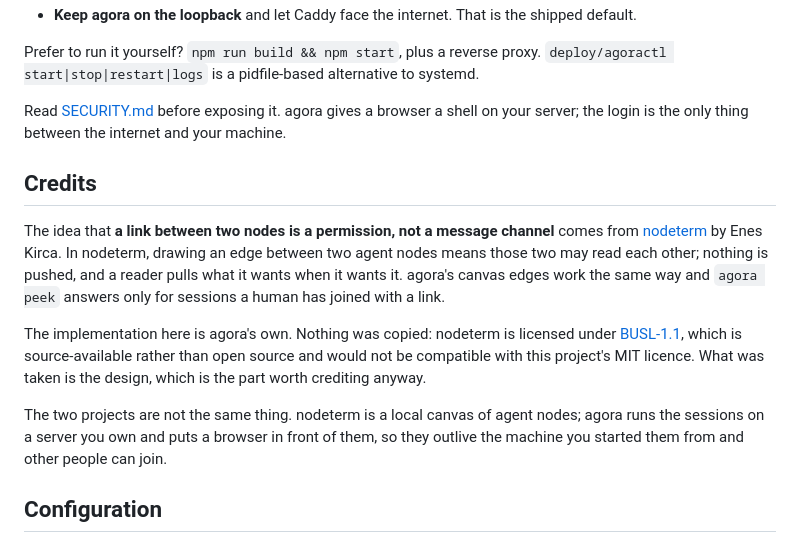
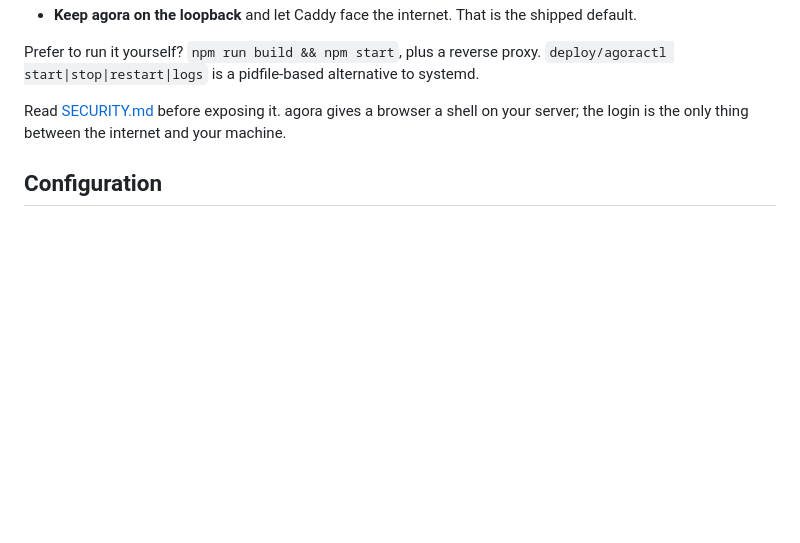
Before and after one commit to martinbon39/agora, a Markdown page: README.md, the part around the change. GitHub-like rendering; blank space fills up the shorter version.

Commit message:
Revert "docs: credit nodeterm for the idea agora ported"
This reverts commit 9c2e1b4b8d01212e8408440173cf9ed55a5d1345.

```diff
--- a/README.md
+++ b/README.md
@@ -178,25 +178,6 @@ Read [SECURITY.md](SECURITY.md) before exposing it. agora gives a browser a
 shell on your server; the login is the only thing between the internet and your
 machine.
 
-## Credits
-
-The idea that **a link between two nodes is a permission, not a message channel**
-comes from [nodeterm](https://github.com/eneskirca/nodeterm) by Enes Kirca. In
-nodeterm, drawing an edge between two agent nodes means those two may read each
-other; nothing is pushed, and a reader pulls what it wants when it wants it.
-agora's canvas edges work the same way and `agora peek` answers only for sessions
-a human has joined with a link.
-
-The implementation here is agora's own. Nothing was copied: nodeterm is licensed
-under [BUSL-1.1](https://github.com/eneskirca/nodeterm/blob/main/LICENSE), which
-is source-available rather than open source and would not be compatible with this
-project's MIT licence. What was taken is the design, which is the part worth
-crediting anyway.
-
-The two projects are not the same thing. nodeterm is a local canvas of agent
-nodes; agora runs the sessions on a server you own and puts a browser in front of
-them, so they outlive the machine you started them from and other people can join.
-
 ## Configuration
 
 Everything is optional — agora boots with no configuration at all and serves
```
